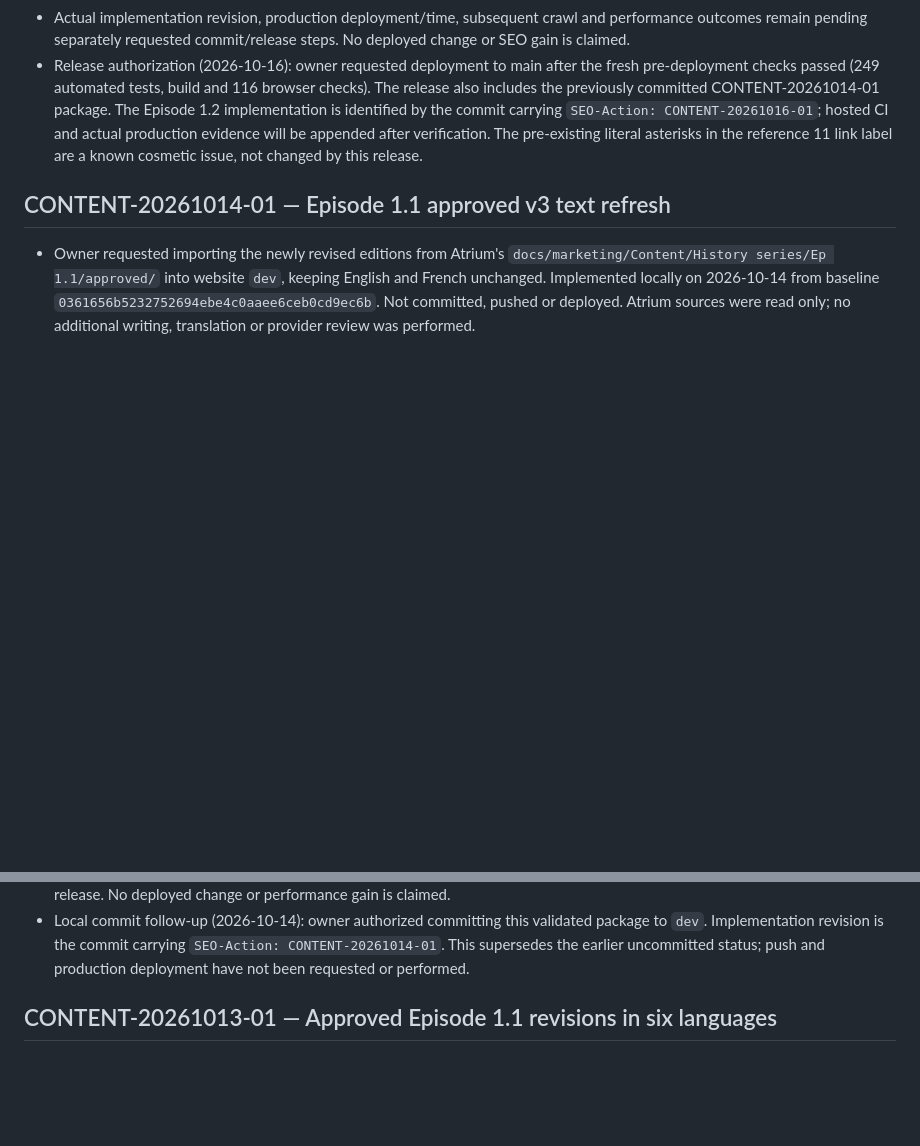
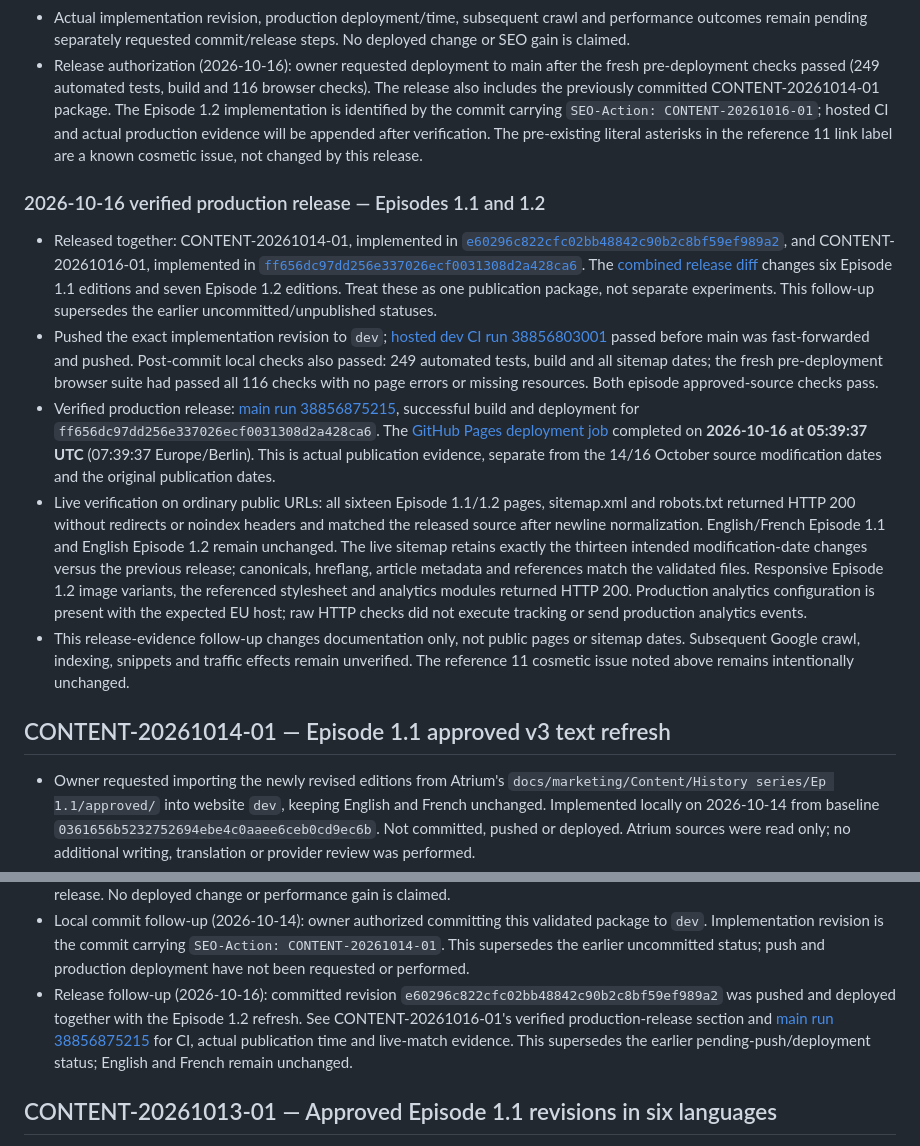
Before and after one commit to philip93758/websitemindrink, a Markdown page: docs/SEO_ACTION_LOG.md, 2 parts joined by grey strips. Rendered like a GitHub page; blank space fills up the shorter version.

Commit message:
Record verified history article production release
SEO-Actions: CONTENT-20261014-01, CONTENT-20261016-01

```diff
--- a/docs/SEO_ACTION_LOG.md
+++ b/docs/SEO_ACTION_LOG.md
@@ -43,6 +43,14 @@ For each prefix, the calculator is `alcohol-unit-calculator/`, comparison is `bl
 - Actual implementation revision, production deployment/time, subsequent crawl and performance outcomes remain pending separately requested commit/release steps. No deployed change or SEO gain is claimed.
 - Release authorization (2026-10-16): owner requested deployment to main after the fresh pre-deployment checks passed (249 automated tests, build and 116 browser checks). The release also includes the previously committed CONTENT-20261014-01 package. The Episode 1.2 implementation is identified by the commit carrying `SEO-Action: CONTENT-20261016-01`; hosted CI and actual production evidence will be appended after verification. The pre-existing literal asterisks in the reference 11 link label are a known cosmetic issue, not changed by this release.
 
+### 2026-10-16 verified production release — Episodes 1.1 and 1.2
+
+- Released together: CONTENT-20261014-01, implemented in [`e60296c822cfc02bb48842c90b2c8bf59ef989a2`](https://github.com/philip93758/websitemindrink/commit/e60296c822cfc02bb48842c90b2c8bf59ef989a2), and CONTENT-20261016-01, implemented in [`ff656dc97dd256e337026ecf0031308d2a428ca6`](https://github.com/philip93758/websitemindrink/commit/ff656dc97dd256e337026ecf0031308d2a428ca6). The [combined release diff](https://github.com/philip93758/websitemindrink/compare/0361656b5232752694ebe4c0aaee6ceb0cd9ec6b...ff656dc97dd256e337026ecf0031308d2a428ca6) changes six Episode 1.1 editions and seven Episode 1.2 editions. Treat these as one publication package, not separate experiments. This follow-up supersedes the earlier uncommitted/unpublished statuses.
+- Pushed the exact implementation revision to `dev`; [hosted dev CI run 38856803001](https://github.com/philip93758/websitemindrink/actions/runs/38856803001) passed before main was fast-forwarded and pushed. Post-commit local checks also passed: 249 automated tests, build and all sitemap dates; the fresh pre-deployment browser suite had passed all 116 checks with no page errors or missing resources. Both episode approved-source checks pass.
+- Verified production release: [main run 38856875215](https://github.com/philip93758/websitemindrink/actions/runs/38856875215), successful build and deployment for `ff656dc97dd256e337026ecf0031308d2a428ca6`. The [GitHub Pages deployment job](https://github.com/philip93758/websitemindrink/actions/runs/38856875215/job/116830301487) completed on **2026-10-16 at 05:39:37 UTC** (07:39:37 Europe/Berlin). This is actual publication evidence, separate from the 14/16 October source modification dates and the original publication dates.
+- Live verification on ordinary public URLs: all sixteen Episode 1.1/1.2 pages, sitemap.xml and robots.txt returned HTTP 200 without redirects or noindex headers and matched the released source after newline normalization. English/French Episode 1.1 and English Episode 1.2 remain unchanged. The live sitemap retains exactly the thirteen intended modification-date changes versus the previous release; canonicals, hreflang, article metadata and references match the validated files. Responsive Episode 1.2 image variants, the referenced stylesheet and analytics modules returned HTTP 200. Production analytics configuration is present with the expected EU host; raw HTTP checks did not execute tracking or send production analytics events.
+- This release-evidence follow-up changes documentation only, not public pages or sitemap dates. Subsequent Google crawl, indexing, snippets and traffic effects remain unverified. The reference 11 cosmetic issue noted above remains intentionally unchanged.
+
 ## CONTENT-20261014-01 — Episode 1.1 approved v3 text refresh
 
 - Owner requested importing the newly revised editions from Atrium's `docs/marketing/Content/History series/Ep 1.1/approved/` into website `dev`, keeping English and French unchanged. Implemented locally on 2026-10-14 from baseline `0361656b5232752694ebe4c0aaee6ceb0cd9ec6b`. Not committed, pushed or deployed. Atrium sources were read only; no additional writing, translation or provider review was performed.
@@ -63,6 +71,7 @@ For each prefix, the calculator is `alcohol-unit-calculator/`, comparison is `bl
 - Validation: all eight approved-source comparisons, **246 automated tests**, analytics-disabled build and **116 browser checks** passed, with no browser page errors or missing local resources. Static SEO checks passed for 208 pages, 4,968 internal links and 859 fragment links; all sitemap dates were current. Browser checks cover citation targets, cold image loading and sizing, navigation and mobile/desktop overflow. External browser traffic was blocked, with no production analytics events sent. Whitespace checks passed.
 - Actual deployment revision/time and subsequent Google crawl, snippets or traffic impact remain pending a separately requested release. No deployed change or performance gain is claimed.
 - Local commit follow-up (2026-10-14): owner authorized committing this validated package to `dev`. Implementation revision is the commit carrying `SEO-Action: CONTENT-20261014-01`. This supersedes the earlier uncommitted status; push and production deployment have not been requested or performed.
+- Release follow-up (2026-10-16): committed revision `e60296c822cfc02bb48842c90b2c8bf59ef989a2` was pushed and deployed together with the Episode 1.2 refresh. See CONTENT-20261016-01's verified production-release section and [main run 38856875215](https://github.com/philip93758/websitemindrink/actions/runs/38856875215) for CI, actual publication time and live-match evidence. This supersedes the earlier pending-push/deployment status; English and French remain unchanged.
 
 ## CONTENT-20261013-01 — Approved Episode 1.1 revisions in six languages
 
```
